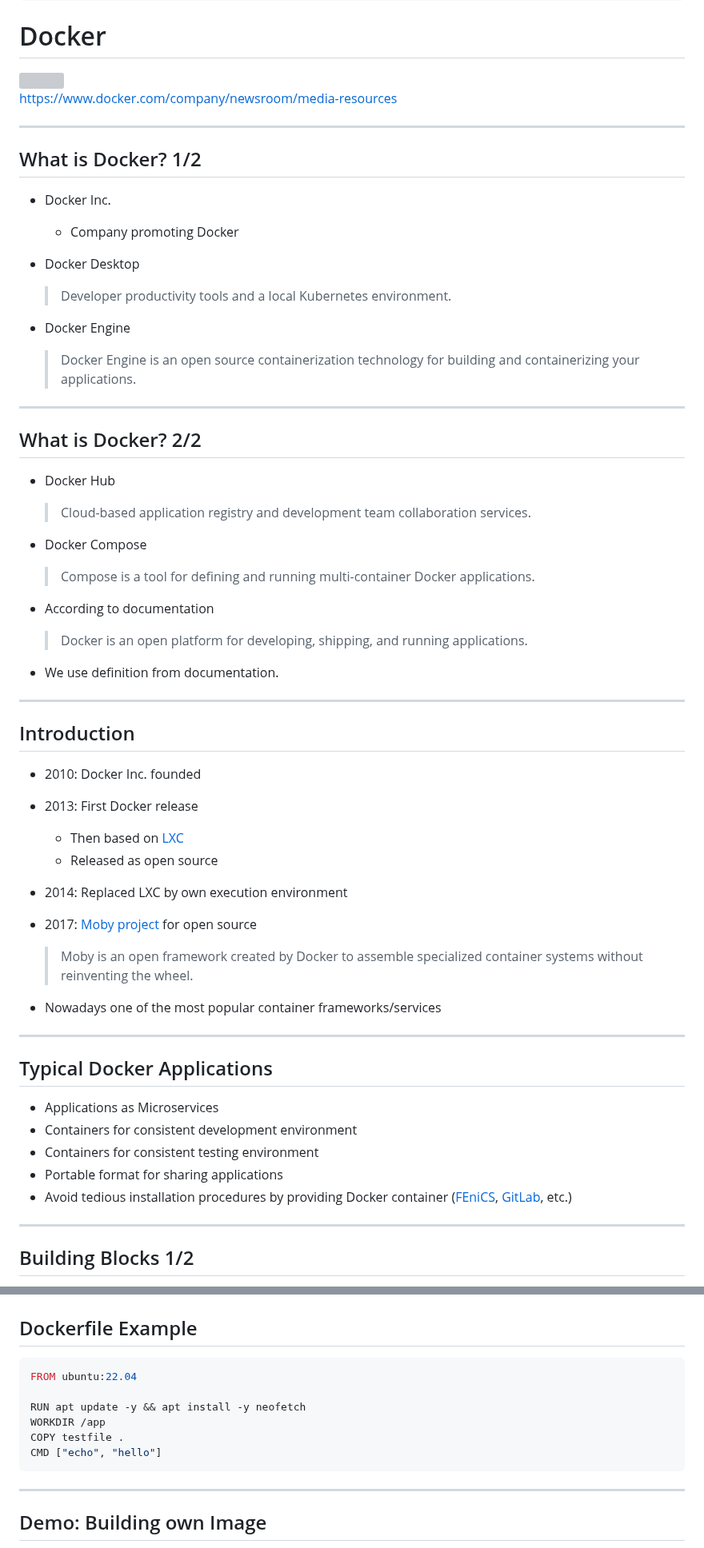
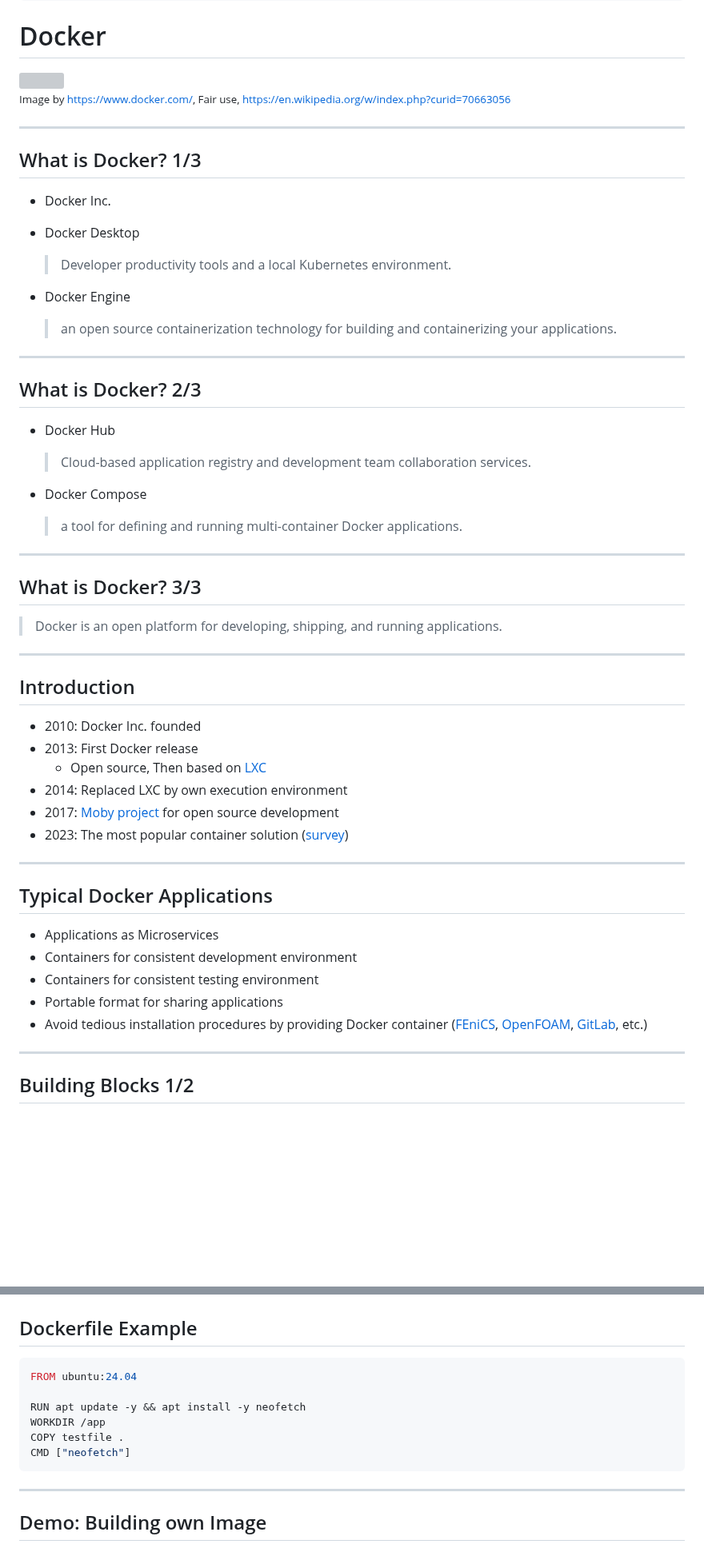
Before and after one commit to Simulation-Software-Engineering/Lecture-Material, a Markdown page: 02_virtualization_and_containers/docker_slides.md, 2 parts joined by grey strips. Shown at 80% size. Drawn GitHub-style; blank space fills up the shorter version; grey boxes are pictures that could not be loaded.

Commit message:
Update Docker slides

````diff
--- a/02_virtualization_and_containers/docker_slides.md
+++ b/02_virtualization_and_containers/docker_slides.md
@@ -29,23 +29,22 @@ slideOptions:
 
-[https://www.docker.com/company/newsroom/media-resources](https://www.docker.com/company/newsroom/media-resources)
+<small>Image by https://www.docker.com/, Fair use, https://en.wikipedia.org/w/index.php?curid=70663056</small>
 
 ---
 
-## What is Docker? 1/2
+## What is Docker? 1/3
 
 - Docker Inc.
-    - Company promoting Docker
 - Docker Desktop
 
     > Developer productivity tools and a local Kubernetes environment.
 
 - Docker Engine
 
-    > Docker Engine is an open source containerization technology for building and containerizing your applications.
+    > an open source containerization technology for building and containerizing your applications.
 
 ---
 
-## What is Docker? 2/2
+## What is Docker? 2/3
 
 - Docker Hub
 
@@ -53,13 +52,13 @@ slideOptions:
 
 - Docker Compose
 
-    > Compose is a tool for defining and running multi-container Docker applications.
+    > a tool for defining and running multi-container Docker applications.
 
-- According to documentation
+---
 
-    > Docker is an open platform for developing, shipping, and running applications.
+## What is Docker? 3/3
 
-- We use definition from documentation.
+> Docker is an open platform for developing, shipping, and running applications.
 
 ---
 
@@ -67,14 +66,10 @@ slideOptions:
 
 - 2010: Docker Inc. founded
 - 2013: First Docker release
-    - Then based on [LXC](https://linuxcontainers.org/)
-    - Released as open source
+    - Open source, Then based on [LXC](https://linuxcontainers.org/)
 - 2014: Replaced LXC by own execution environment
-- 2017: [Moby project](https://mobyproject.org/) for open source
-
-    > Moby is an open framework created by Docker to assemble specialized container systems without reinventing the wheel.
-
-- Nowadays one of the most popular container frameworks/services
+- 2017: [Moby project](https://mobyproject.org/) for open source development
+- 2023: The most popular container solution ([survey](https://survey.stackoverflow.co/2023/#section-most-popular-technologies-other-tools))
 
 ---
 
@@ -84,7 +79,7 @@ slideOptions:
 - Containers for consistent development environment
 - Containers for consistent testing environment
 - Portable format for sharing applications
-- Avoid tedious installation procedures by providing Docker container ([FEniCS](https://fenicsproject.org/download/), [GitLab](https://docs.gitlab.com/ee/install/docker.html), etc.)
+- Avoid tedious installation procedures by providing Docker container ([FEniCS](https://fenicsproject.org/download/), [OpenFOAM](https://www.openfoam.com/download/openfoam-installation-on-windows-docker), [GitLab](https://docs.gitlab.com/ee/install/docker.html), etc.)
 
 ---
 
@@ -215,12 +217,12 @@ Details available in [`docker_demo.md`](https://github.com/Simulation-Software-E
 ## Dockerfile Example
 
 ```Dockerfile
-FROM ubuntu:22.04
+FROM ubuntu:24.04
 
 RUN apt update -y && apt install -y neofetch
 WORKDIR /app
 COPY testfile .
-CMD ["echo", "hello"]
+CMD ["neofetch"]
 ```
 
 ---
````
Also changed, not shown: other parts of 02_virtualization_and_containers/docker_slides.md (+29 -22 lines).
